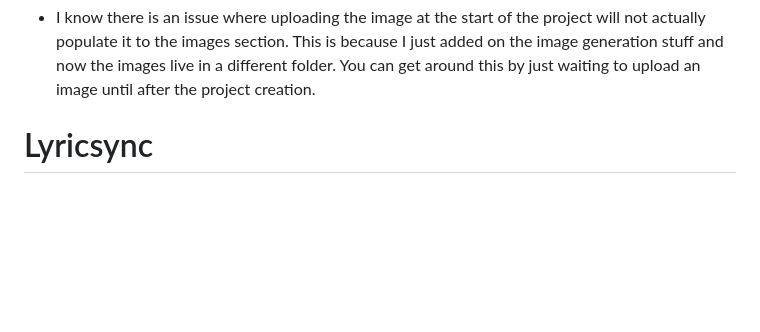
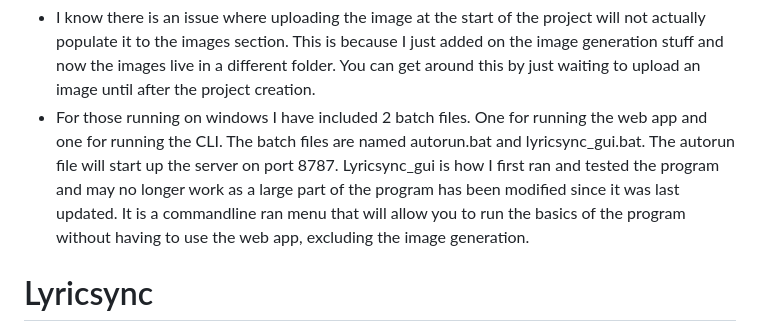
Before and after one commit to sparksthedragon0101/Lyricsync, a Markdown page: README.md, the part around the change. Drawn GitHub-style; blank space fills up the shorter version.

Commit message:
docs: add information about Windows batch files for running the web app and CLI.

```diff
--- a/README.md
+++ b/README.md
@@ -1,7 +1,7 @@
 **Note**: This was a Zero Code project for myself. I am not a developer, everything in this has been AI generated. I made this because I have been struggling from burnout for a while now and the process of making a lyricvideo was frustrating to the point of not wanting to do it at all.
 
  - I know there is an issue where uploading the image at the start of the project will not actually populate it to the images section. This is because I just added on the image generation stuff and now the images live in a different folder. You can get around this by just waiting to upload an image until after the project creation.
-
+ - For those running on windows I have included 2 batch files. One for running the web app and one for running the CLI. The batch files are named autorun.bat and lyricsync_gui.bat. The autorun file will start up the server on port 8787. Lyricsync_gui is how I first ran and tested the program and may no longer work as a large part of the program has been modified since it was last updated. It is a commandline ran menu that will allow you to run the basics of the program without having to use the web app, excluding the image generation.
 # Lyricsync
 
 **Lyricsync** is a powerful tool for automating lyric syncing using VAD, WhisperX, and segment alignment. It includes both a CLI for batch processing and a Web UI for interactive editing.
```
